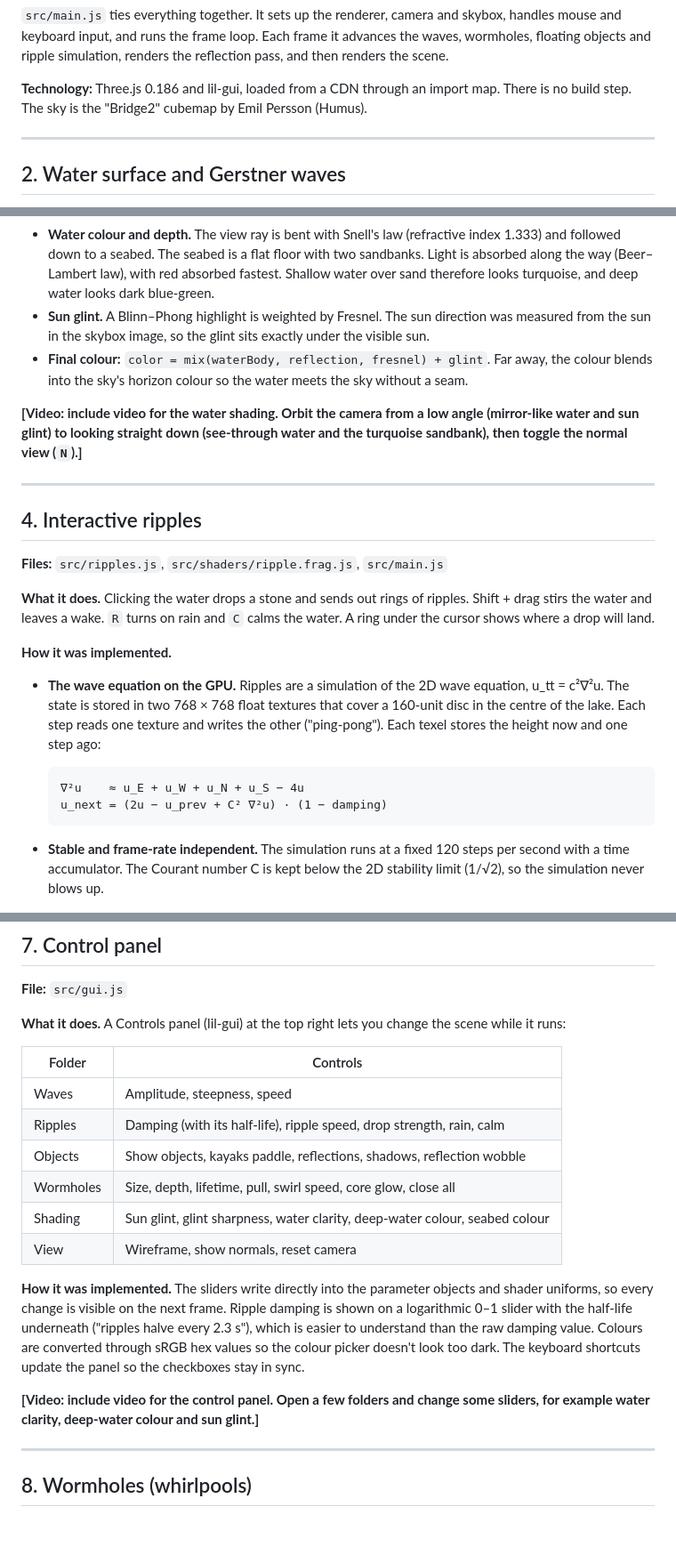
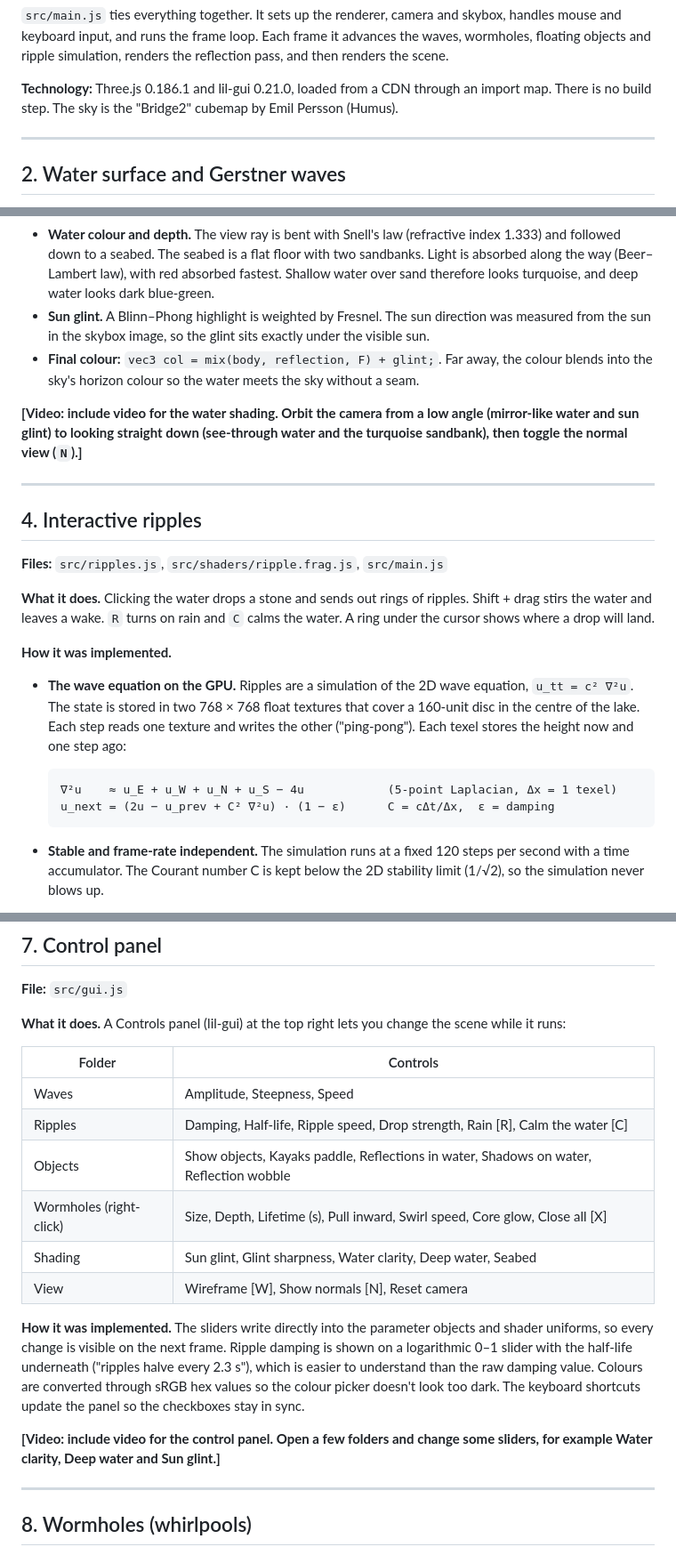
Before and after one commit to FadiHallaso1/Computer-Graphics-Project, a Markdown page: water-demo/REPORT.md, 3 parts joined by grey strips. Shown at 89% size. GitHub-like rendering; blank space fills up the shorter version.

Commit message:
editing the report

````diff
--- a/water-demo/REPORT.md
+++ b/water-demo/REPORT.md
@@ -18,7 +18,7 @@ The project was built in seven stages. Each stage added one feature, and most fe
 
 `src/main.js` ties everything together. It sets up the renderer, camera and skybox, handles mouse and keyboard input, and runs the frame loop. Each frame it advances the waves, wormholes, floating objects and ripple simulation, renders the reflection pass, and then renders the scene.
 
-**Technology:** Three.js 0.186 and lil-gui, loaded from a CDN through an import map. There is no build step. The sky is the "Bridge2" cubemap by Emil Persson (Humus).
+**Technology:** Three.js 0.186.1 and lil-gui 0.21.0, loaded from a CDN through an import map. There is no build step. The sky is the "Bridge2" cubemap by Emil Persson (Humus).
 
 ---
 
@@ -79,7 +79,7 @@ https://github.com/user-attachments/assets/08a3d613-0132-4474-aa81-e64c19efb2af
 - **Sky reflection.** The reflected view ray is looked up in the skybox. Distant water uses a blurrier version of the sky to imitate small waves that are too small for the mesh.
 - **Water colour and depth.** The view ray is bent with Snell's law (refractive index 1.333) and followed down to a seabed. The seabed is a flat floor with two sandbanks. Light is absorbed along the way (Beer–Lambert law), with red absorbed fastest. Shallow water over sand therefore looks turquoise, and deep water looks dark blue-green.
 - **Sun glint.** A Blinn–Phong highlight is weighted by Fresnel. The sun direction was measured from the sun in the skybox image, so the glint sits exactly under the visible sun.
-- **Final colour:** `color = mix(waterBody, reflection, fresnel) + glint`. Far away, the colour blends into the sky's horizon colour so the water meets the sky without a seam.
+- **Final colour:** `vec3 col = mix(body, reflection, F) + glint;`. Far away, the colour blends into the sky's horizon colour so the water meets the sky without a seam.
 
 **[Video: include video for the water shading. Orbit the camera from a low angle (mirror-like water and sun glint) to looking straight down (see-through water and the turquoise sandbank), then toggle the normal view (`N`).]**
 
@@ -93,11 +93,11 @@ https://github.com/user-attachments/assets/08a3d613-0132-4474-aa81-e64c19efb2af
 
 **How it was implemented.**
 
-- **The wave equation on the GPU.** Ripples are a simulation of the 2D wave equation, u_tt = c²∇²u. The state is stored in two 768 × 768 float textures that cover a 160-unit disc in the centre of the lake. Each step reads one texture and writes the other ("ping-pong"). Each texel stores the height now and one step ago:
+- **The wave equation on the GPU.** Ripples are a simulation of the 2D wave equation, `u_tt = c² ∇²u`. The state is stored in two 768 × 768 float textures that cover a 160-unit disc in the centre of the lake. Each step reads one texture and writes the other ("ping-pong"). Each texel stores the height now and one step ago:
 
   ```
-  ∇²u    ≈ u_E + u_W + u_N + u_S − 4u
-  u_next = (2u − u_prev + C² ∇²u) · (1 − damping)
+  ∇²u    ≈ u_E + u_W + u_N + u_S − 4u            (5-point Laplacian, Δx = 1 texel)
+  u_next = (2u − u_prev + C² ∇²u) · (1 − ε)      C = cΔt/Δx,  ε = damping
   ```
 
 - **Stable and frame-rate independent.** The simulation runs at a fixed 120 steps per second with a time accumulator. The Courant number C is kept below the 2D stability limit (1/√2), so the simulation never blows up.
@@ -152,16 +152,16 @@ https://github.com/user-attachments/assets/08a3d613-0132-4474-aa81-e64c19efb2af
 
 | Folder | Controls |
 |---|---|
-| Waves | Amplitude, steepness, speed |
-| Ripples | Damping (with its half-life), ripple speed, drop strength, rain, calm |
-| Objects | Show objects, kayaks paddle, reflections, shadows, reflection wobble |
-| Wormholes | Size, depth, lifetime, pull, swirl speed, core glow, close all |
-| Shading | Sun glint, glint sharpness, water clarity, deep-water colour, seabed colour |
-| View | Wireframe, show normals, reset camera |
+| Waves | Amplitude, Steepness, Speed |
+| Ripples | Damping, Half-life, Ripple speed, Drop strength, Rain [R], Calm the water [C] |
+| Objects | Show objects, Kayaks paddle, Reflections in water, Shadows on water, Reflection wobble |
+| Wormholes (right-click) | Size, Depth, Lifetime (s), Pull inward, Swirl speed, Core glow, Close all [X] |
+| Shading | Sun glint, Glint sharpness, Water clarity, Deep water, Seabed |
+| View | Wireframe [W], Show normals [N], Reset camera |
 
 **How it was implemented.** The sliders write directly into the parameter objects and shader uniforms, so every change is visible on the next frame. Ripple damping is shown on a logarithmic 0–1 slider with the half-life underneath ("ripples halve every 2.3 s"), which is easier to understand than the raw damping value. Colours are converted through sRGB hex values so the colour picker doesn't look too dark. The keyboard shortcuts update the panel so the checkboxes stay in sync.
 
-**[Video: include video for the control panel. Open a few folders and change some sliders, for example water clarity, deep-water colour and sun glint.]**
+**[Video: include video for the control panel. Open a few folders and change some sliders, for example Water clarity, Deep water and Sun glint.]**
 
 ---
 
````
